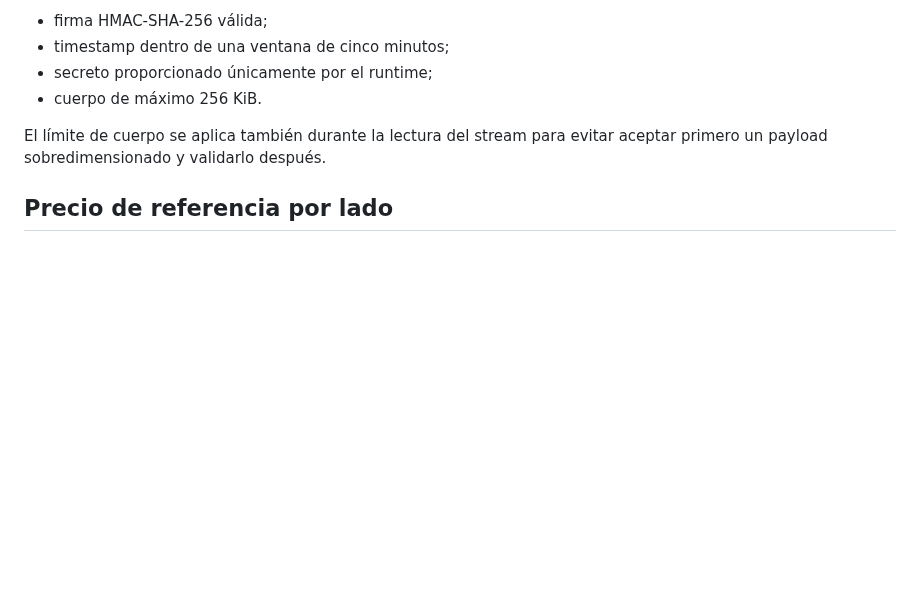
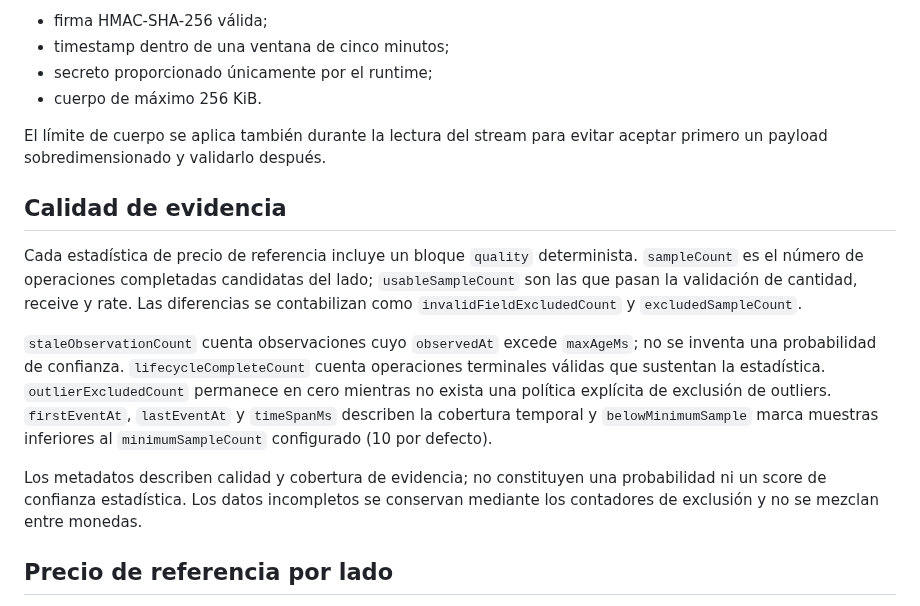
Before and after one commit to Osleyder1985/qvapay-ai-scanner, a Markdown page: docs/architecture/arbitrage-market-history.md, the part around the change. Rendered like a GitHub page; blank space fills up the shorter version.

Commit message:
docs(analytics): document evidence quality semantics

```diff
--- a/docs/architecture/arbitrage-market-history.md
+++ b/docs/architecture/arbitrage-market-history.md
@@ -99,6 +99,14 @@ El webhook requiere:
 
 El límite de cuerpo se aplica también durante la lectura del stream para evitar aceptar primero un payload sobredimensionado y validarlo después.
 
+## Calidad de evidencia
+
+Cada estadística de precio de referencia incluye un bloque `quality` determinista. `sampleCount` es el número de operaciones completadas candidatas del lado; `usableSampleCount` son las que pasan la validación de cantidad, receive y rate. Las diferencias se contabilizan como `invalidFieldExcludedCount` y `excludedSampleCount`.
+
+`staleObservationCount` cuenta observaciones cuyo `observedAt` excede `maxAgeMs`; no se inventa una probabilidad de confianza. `lifecycleCompleteCount` cuenta operaciones terminales válidas que sustentan la estadística. `outlierExcludedCount` permanece en cero mientras no exista una política explícita de exclusión de outliers. `firstEventAt`, `lastEventAt` y `timeSpanMs` describen la cobertura temporal y `belowMinimumSample` marca muestras inferiores al `minimumSampleCount` configurado (10 por defecto).
+
+Los metadatos describen calidad y cobertura de evidencia; no constituyen una probabilidad ni un score de confianza estadística. Los datos incompletos se conservan mediante los contadores de exclusión y no se mezclan entre monedas.
+
 ## Precio de referencia por lado
 
 `referencePrices.buy` y `referencePrices.sell` se calculan únicamente con operaciones completadas válidas de la misma moneda y lado. Los eventos con otro lado o sin lado no se mezclan en estas estadísticas.
```
